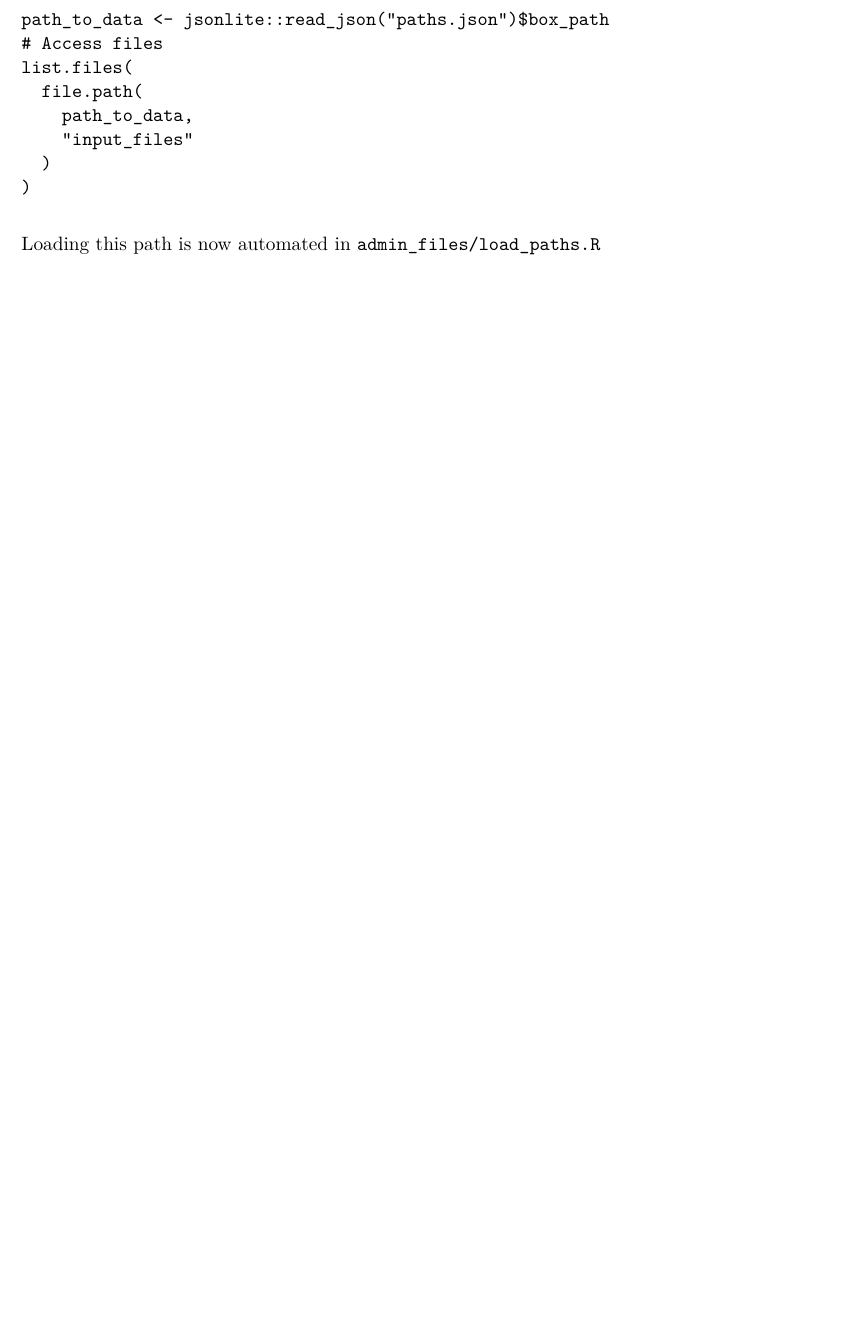
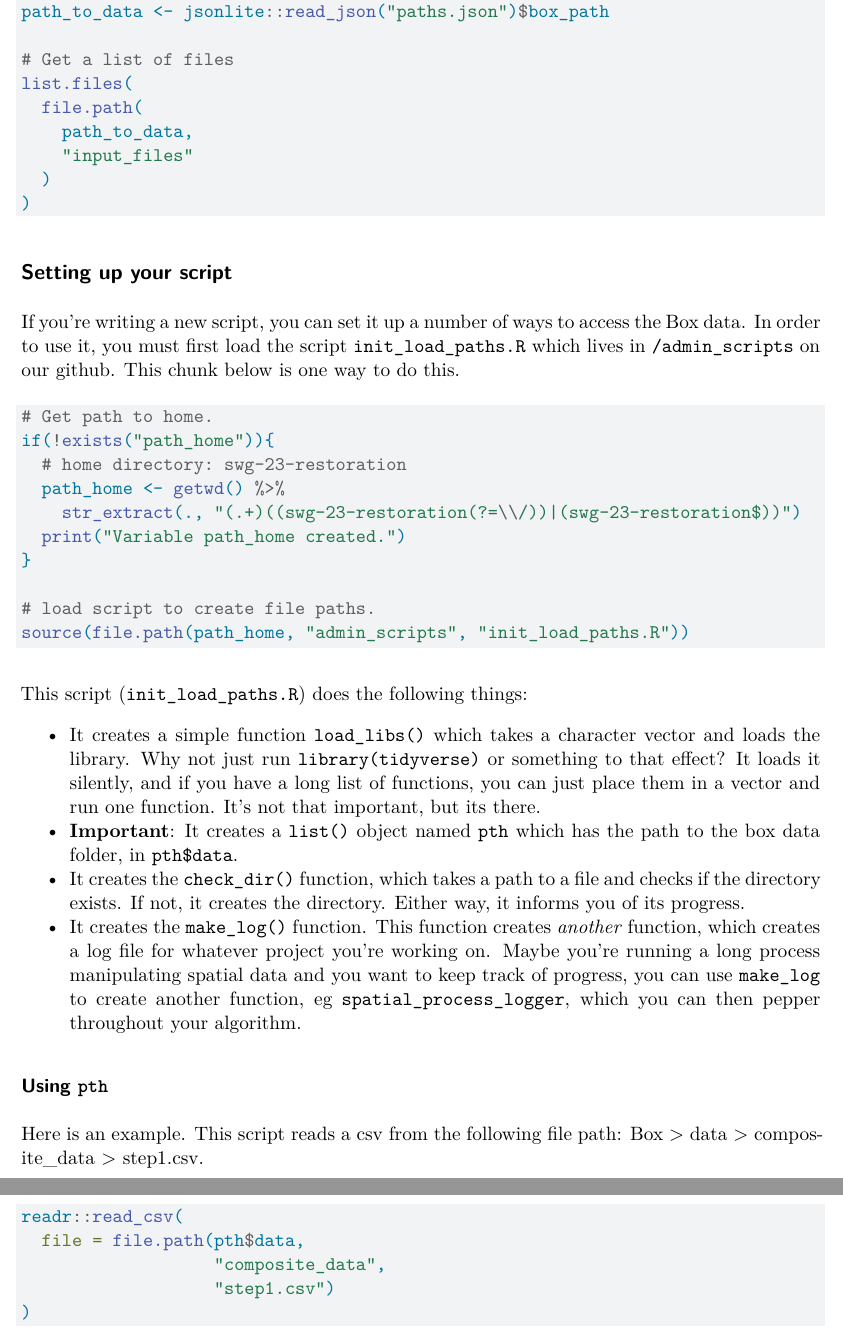
Before and after one commit to Delta-Stewardship-Council/swg-23-restoration, a Quarto document (documentation/doc_cloud_storage.qmd): part of the page before the commit and two parts of pages 2 and 3 of 3 after it, the two joined at a grey line, cut so that both start at the same text, the shorter picture padded with empty space. Rendered offline with R 4.5, knitr and Pandoc in place of Quarto, then LaTeX, with nearby package versions; both versions are drawn in the output format of the newer one; drawn as R Markdown's standard PDF in place of the format the file asks for.

Commit message:
updated for more thorough instructions

````diff
--- a/documentation/doc_cloud_storage.qmd
+++ b/documentation/doc_cloud_storage.qmd
@@ -39,5 +59,6 @@ Save this file as `paths.json` to your main working directory. A `.gitignore` is
 path_to_data <- jsonlite::read_json("paths.json")$box_path
-# Access files
+
+# Get a list of files
 list.files(
   file.path(
     path_to_data,
@@ -46,4 +67,41 @@ list.files(
 )
 ```
 
-Loading this path is now automated in `admin_files/load_paths.R`
+## Setting up your script
+
+If you're writing a new script, you can set it up a number of ways to access the Box data. In order to use it, you must first load the script `init_load_paths.R` which lives in `/admin_scripts` on our github. This chunk below is one way to do this.
+
+```{r}
+#| eval: false
+# Get path to home.
+if(!exists("path_home")){
+  # home directory: swg-23-restoration
+  path_home <- getwd() %>%
+    str_extract(., "(.+)((swg-23-restoration(?=\\/))|(swg-23-restoration$))")
+  print("Variable path_home created.")
+}
+
+# load script to create file paths.
+source(file.path(path_home, "admin_scripts", "init_load_paths.R"))
+```
+
+This script (`init_load_paths.R`) does the following things:
+
+* It creates a simple function `load_libs()` which takes a character vector and loads the library. Why not just run `library(tidyverse)` or something to that effect? It loads it silently, and if you have a long list of functions, you can just place them in a vector and run one function. It's not that important, but its there.
+* **Important**: It creates a `list()` object named `pth` which has the path to the box data folder, in `pth$data`.
+* It creates the `check_dir()` function, which takes a path to a file and checks if the directory exists. If not, it creates the directory. Either way, it informs you of its progress.
+* It creates the `make_log()` function. This function creates *another* function, which creates a log file for whatever project you're working on. Maybe you're running a long process manipulating spatial data and you want to keep track of progress, you can use `make_log` to create another function, eg `spatial_process_logger`, which you can then pepper throughout your algorithm.
+
+### Using `pth`
+
+Here is an example. This script reads a csv from the following file path: Box > data > composite_data > step1.csv.
+
+```{r}
+#| eval: false
+
+readr::read_csv(
+  file = file.path(pth$data,
+                   "composite_data",
+                   "step1.csv")
+)
+```
````
Also changed, not shown: documentation/doc_cloud_storage.qmd (34 more changed lines).
